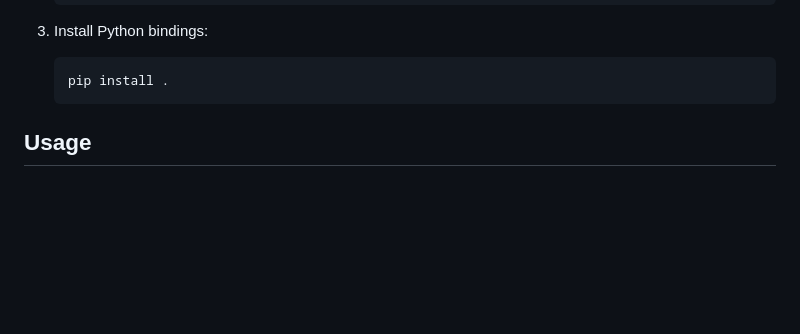
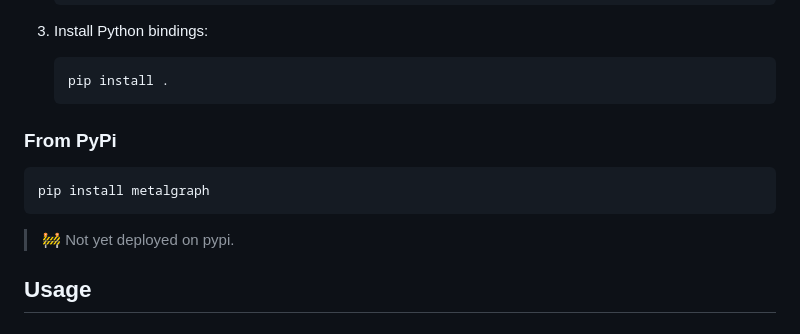
Before and after one commit to arjunmnath/ACTx, a Markdown page: README.md, the part around the change. GitHub-like rendering; blank space fills up the shorter version.

````diff
--- a/README.md
+++ b/README.md
@@ -99,6 +99,14 @@ A high-performance tensor library that leverages Metal for GPU acceleration, imp
    pip install .
    ```
 
+
+### From PyPi
+
+```bash
+pip install metalgraph
+```
+
+> 🚧 Not yet deployed on pypi.
 ## Usage
 
 ### C++/Objective-C++ API
````
